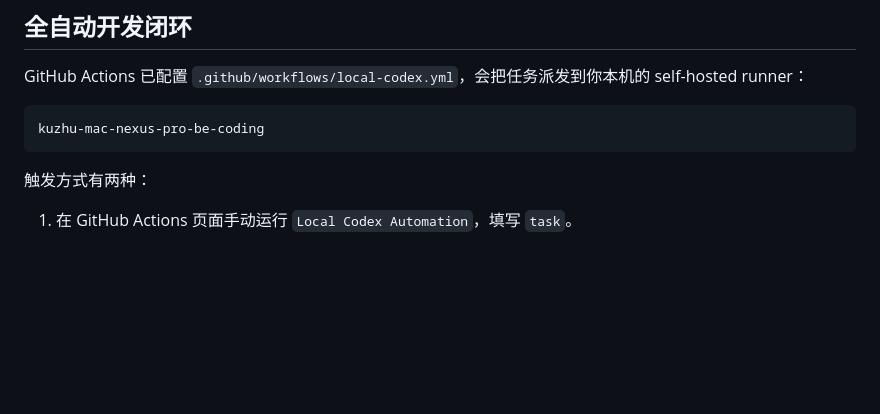
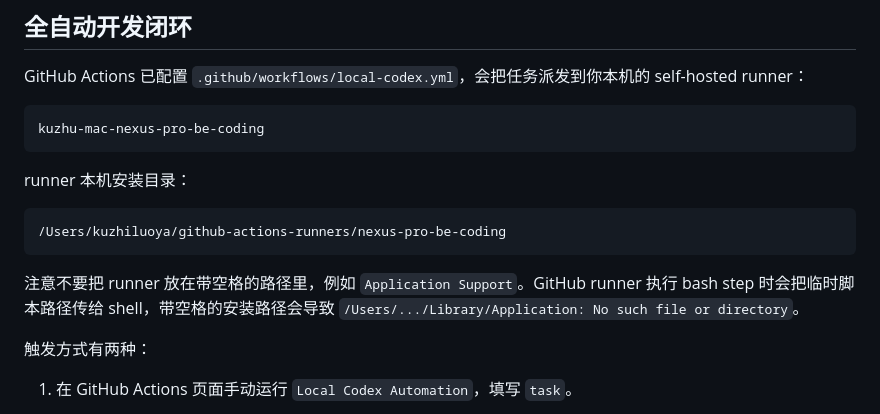
Before and after one commit to zxygzhong-art/nexus-pro-be-coding, a Markdown page: .ai-workflow/AI_CODING_WORKFLOW.md, the part around the change. Rendered like a GitHub page; blank space fills up the shorter version.

Commit message:
docs: record local runner path

````diff
--- a/.ai-workflow/AI_CODING_WORKFLOW.md
+++ b/.ai-workflow/AI_CODING_WORKFLOW.md
@@ -21,6 +21,14 @@ GitHub Actions 已配置 `.github/workflows/local-codex.yml`，会把任务派
 ```text
 kuzhu-mac-nexus-pro-be-coding
 ```
+
+runner 本机安装目录：
+
+```text
+/Users/kuzhiluoya/github-actions-runners/nexus-pro-be-coding
+```
+
+注意不要把 runner 放在带空格的路径里，例如 `Application Support`。GitHub runner 执行 bash step 时会把临时脚本路径传给 shell，带空格的安装路径会导致 `/Users/.../Library/Application: No such file or directory`。
 
 触发方式有两种：
 
````
